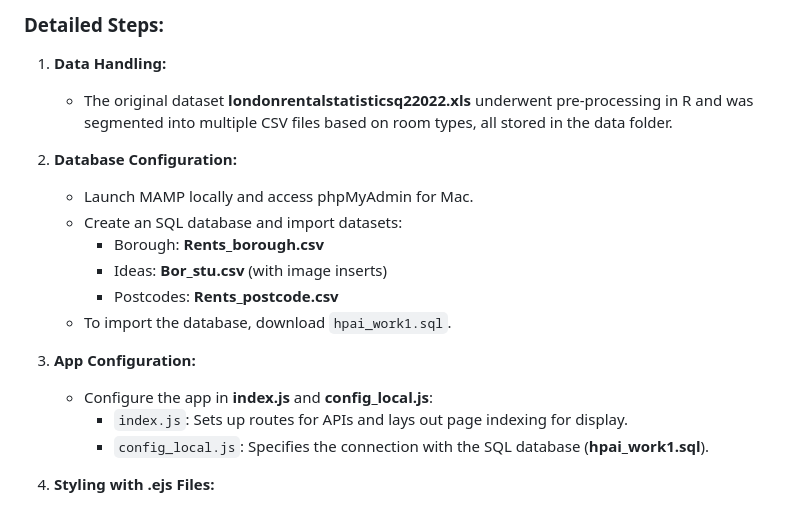
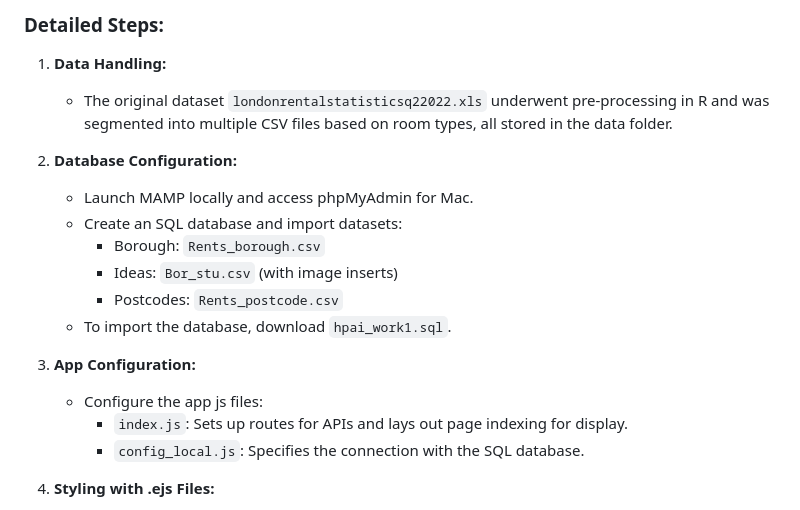
Before and after one commit to harperh0/work1, a Markdown page: README.md, the part around the change printed below. Rendered like a GitHub page.

```diff
--- a/README.md
+++ b/README.md
@@ -61,20 +61,20 @@ The project is organised into distinct modules, each dedicated to a specific asp
 ### Detailed Steps:
 
 1. **Data Handling:**
-   - The original dataset **londonrentalstatisticsq22022.xls** underwent pre-processing in R and was segmented into multiple CSV files based on room types, all stored in the data folder.
+   - The original dataset `londonrentalstatisticsq22022.xls` underwent pre-processing in R and was segmented into multiple CSV files based on room types, all stored in the data folder.
 
 2. **Database Configuration:**
    - Launch MAMP locally and access phpMyAdmin for Mac.
    - Create an SQL database and import datasets:
-     - Borough: **Rents_borough.csv**
-     - Ideas: **Bor_stu.csv** (with image inserts)
-     - Postcodes: **Rents_postcode.csv**
+     - Borough: `Rents_borough.csv`
+     - Ideas: `Bor_stu.csv` (with image inserts)
+     - Postcodes: `Rents_postcode.csv`
    - To import the database, download `hpai_work1.sql`.
 
 3. **App Configuration:**
-   - Configure the app in **index.js** and **config_local.js**:
+   - Configure the app js files:
      - `index.js`: Sets up routes for APIs and lays out page indexing for display.
-     - `config_local.js`: Specifies the connection with the SQL database (**hpai_work1.sql**).
+     - `config_local.js`: Specifies the connection with the SQL database.
 
 4. **Styling with .ejs Files:**
    - HTML pages are styled using .ejs files.
```
Also changed, not shown: other parts of README.md (+4 -4 lines).
